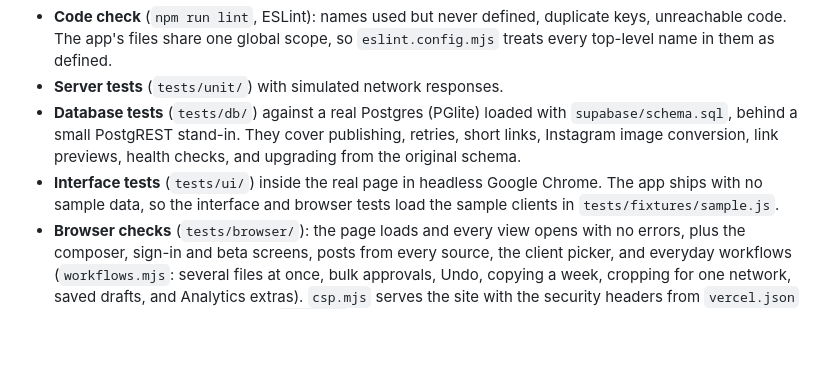
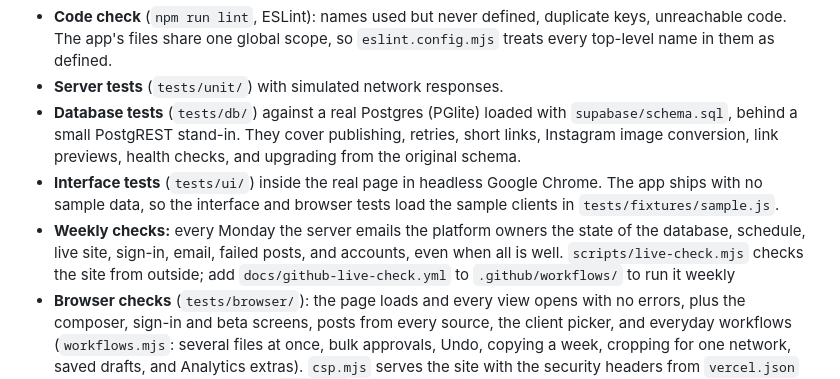
Before and after one commit to phil-kukawinski/SignalDesk, a Markdown page: README.md, the part around the change. GitHub-like rendering; blank space fills up the shorter version.

```diff
--- a/README.md
+++ b/README.md
@@ -201,6 +201,7 @@ Run `npm install`, then `npm test`. It runs:
 - **Server tests** (`tests/unit/`) with simulated network responses.
 - **Database tests** (`tests/db/`) against a real Postgres (PGlite) loaded with `supabase/schema.sql`, behind a small PostgREST stand-in. They cover publishing, retries, short links, Instagram image conversion, link previews, health checks, and upgrading from the original schema.
 - **Interface tests** (`tests/ui/`) inside the real page in headless Google Chrome. The app ships with no sample data, so the interface and browser tests load the sample clients in `tests/fixtures/sample.js`.
+- **Weekly checks:** every Monday the server emails the platform owners the state of the database, schedule, live site, sign-in, email, failed posts, and accounts, even when all is well. `scripts/live-check.mjs` checks the site from outside; add `docs/github-live-check.yml` to `.github/workflows/` to run it weekly
 - **Browser checks** (`tests/browser/`): the page loads and every view opens with no errors, plus the composer, sign-in and beta screens, posts from every source, the client picker, and everyday workflows (`workflows.mjs`: several files at once, bulk approvals, Undo, copying a week, cropping for one network, saved drafts, and Analytics extras). `csp.mjs` serves the site with the security headers from `vercel.json` and fails if anything is blocked; `a11y.mjs` runs axe-core on every view in light and dark mode and fails on serious accessibility problems. They block every request to Supabase, so they never touch the real project. `screens.mjs` isn't part of `npm test`; it saves a screenshot of every page for a visual review.
 
 The interface and browser checks need Google Chrome installed (set `CHROME` to its path if it isn't in the default macOS location). `tests/` isn't deployed (see `.vercelignore`). None of the tests contact the real networks.
```
Also changed, not shown: docs/app-review.md (+28 -20 lines).
